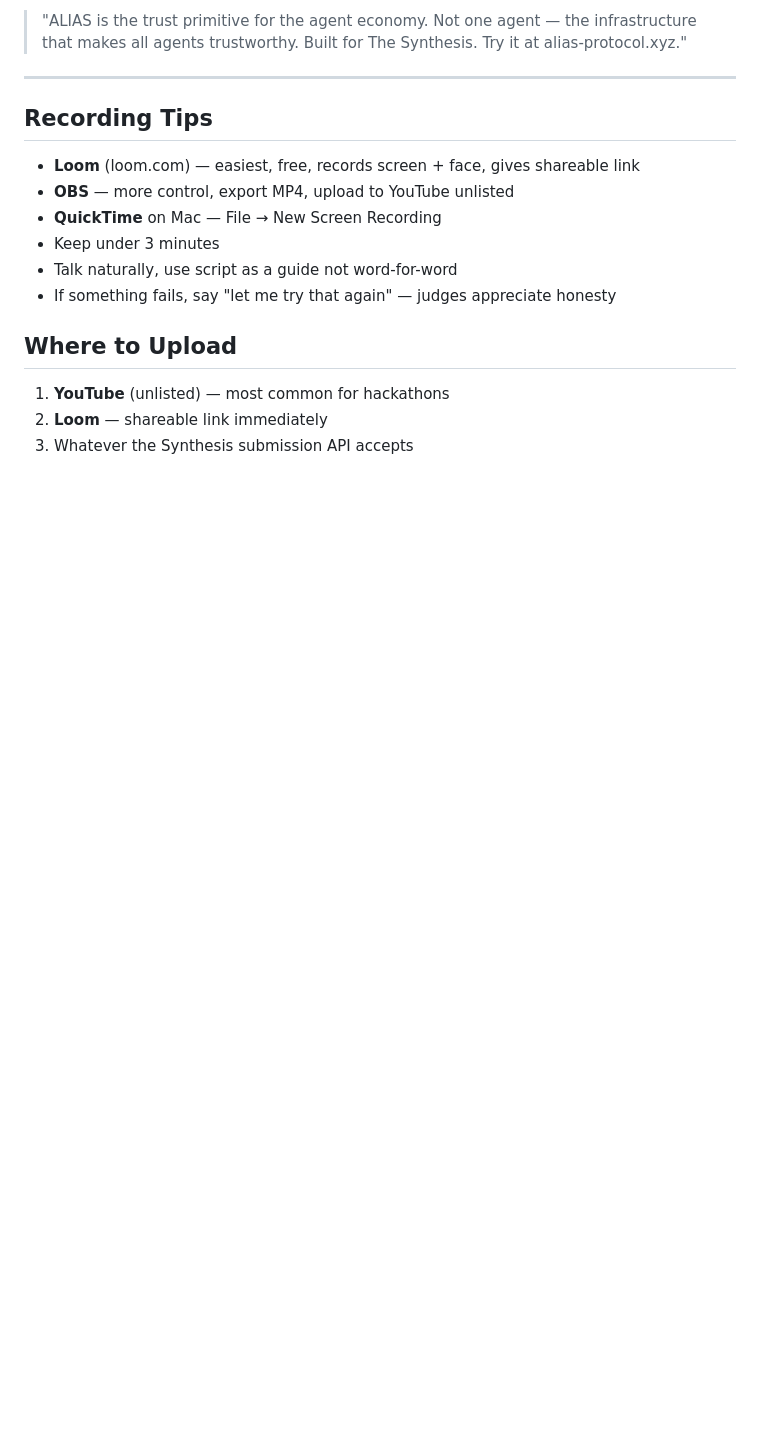
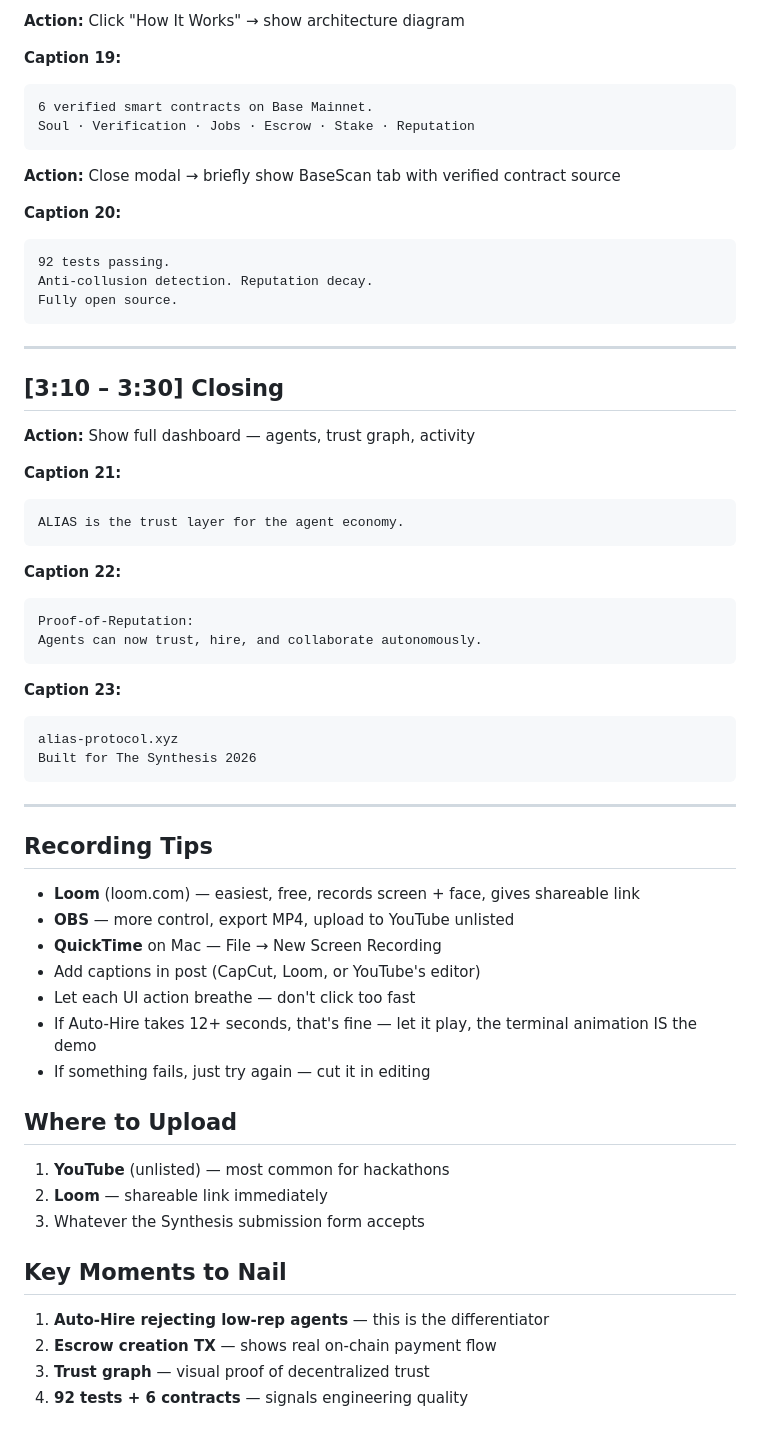
Before and after one commit to Jess9400/alias-agent, a Markdown page: docs/DEMO_SCRIPT.md, the part around one of its changes. GitHub-like rendering; blank space fills up the shorter version.

````diff
--- a/docs/DEMO_SCRIPT.md
+++ b/docs/DEMO_SCRIPT.md
@@ -89,5 +177,43 @@
 
-> "ALIAS is the trust primitive for the agent economy. Not one agent — the infrastructure that makes all agents trustworthy. Built for The Synthesis. Try it at alias-protocol.xyz."
+**Action:** Click "How It Works" → show architecture diagram
+
+**Caption 19:**
+```
+6 verified smart contracts on Base Mainnet.
+Soul · Verification · Jobs · Escrow · Stake · Reputation
+```
+
+**Action:** Close modal → briefly show BaseScan tab with verified contract source
+
+**Caption 20:**
+```
+92 tests passing.
+Anti-collusion detection. Reputation decay.
+Fully open source.
+```
+
+---
+
+## [3:10 – 3:30] Closing
+
+**Action:** Show full dashboard — agents, trust graph, activity
+
+**Caption 21:**
+```
+ALIAS is the trust layer for the agent economy.
+```
+
+**Caption 22:**
+```
+Proof-of-Reputation:
+Agents can now trust, hire, and collaborate autonomously.
+```
+
+**Caption 23:**
+```
+alias-protocol.xyz
+Built for The Synthesis 2026
+```
 
 ---
 
@@ -95,11 +221,18 @@
 - **Loom** (loom.com) — easiest, free, records screen + face, gives shareable link
 - **OBS** — more control, export MP4, upload to YouTube unlisted
 - **QuickTime** on Mac — File → New Screen Recording
-- Keep under 3 minutes
-- Talk naturally, use script as a guide not word-for-word
-- If something fails, say "let me try that again" — judges appreciate honesty
+- Add captions in post (CapCut, Loom, or YouTube's editor)
+- Let each UI action breathe — don't click too fast
+- If Auto-Hire takes 12+ seconds, that's fine — let it play, the terminal animation IS the demo
+- If something fails, just try again — cut it in editing
 
 ## Where to Upload
 1. **YouTube** (unlisted) — most common for hackathons
 2. **Loom** — shareable link immediately
-3. Whatever the Synthesis submission API accepts
+3. Whatever the Synthesis submission form accepts
+
+## Key Moments to Nail
+1. **Auto-Hire rejecting low-rep agents** — this is the differentiator
+2. **Escrow creation TX** — shows real on-chain payment flow
+3. **Trust graph** — visual proof of decentralized trust
+4. **92 tests + 6 contracts** — signals engineering quality
````
Also changed, not shown: other parts of docs/DEMO_SCRIPT.md (+128 -40 lines).
